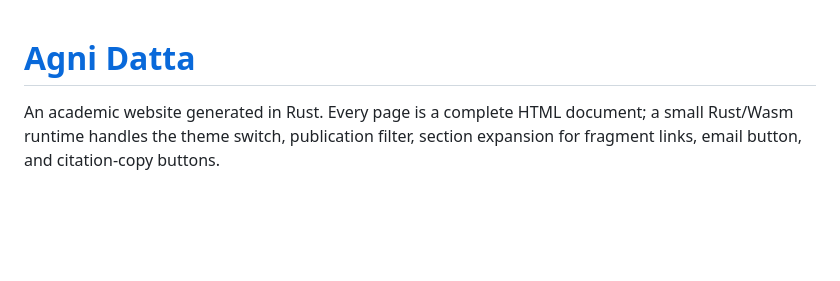
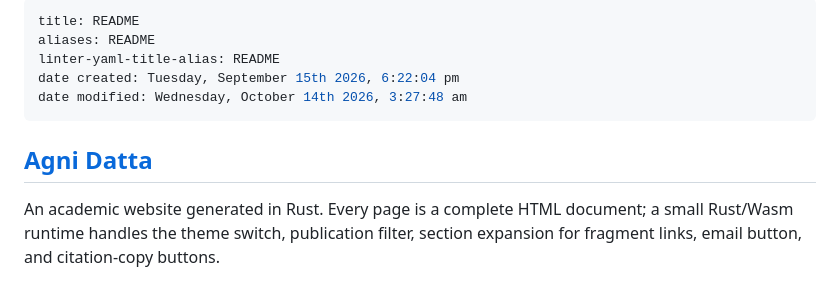
Before and after one commit to agni-datta/agni-datta.github.io, a Markdown page: README.md, the part around one of its changes. Rendered like a GitHub page; blank space fills up the shorter version.

```diff
--- a/README.md
+++ b/README.md
@@ -1,6 +1,14 @@
+---
+title: README
+aliases: README
+linter-yaml-title-alias: README
+date created: Tuesday, September 15th 2026, 6:22:04 pm
+date modified: Wednesday, October 14th 2026, 3:27:48 am
+---
+
 <!-- @format -->
 
-# [Agni Datta](https://agnidatta.com)
+## [Agni Datta](https://agnidatta.com)
 
 An academic website generated in Rust. Every page is a complete HTML document; a small Rust/Wasm runtime handles the theme switch, publication filter, section expansion for fragment links, email button, and citation-copy buttons.
 
```
Also changed, not shown: other parts of README.md (+12 -12 lines), AGENTS.md (+10 -2 lines).
